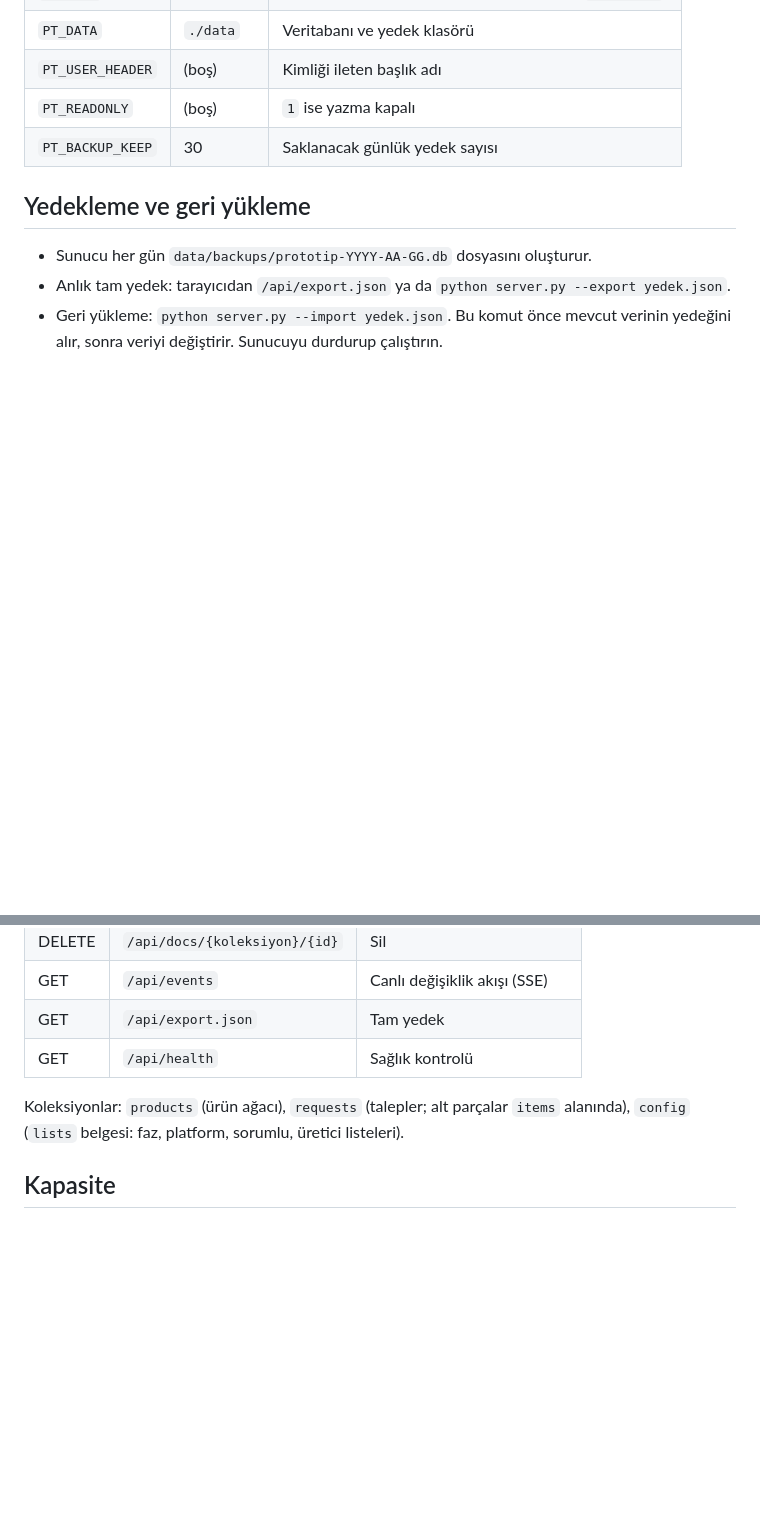
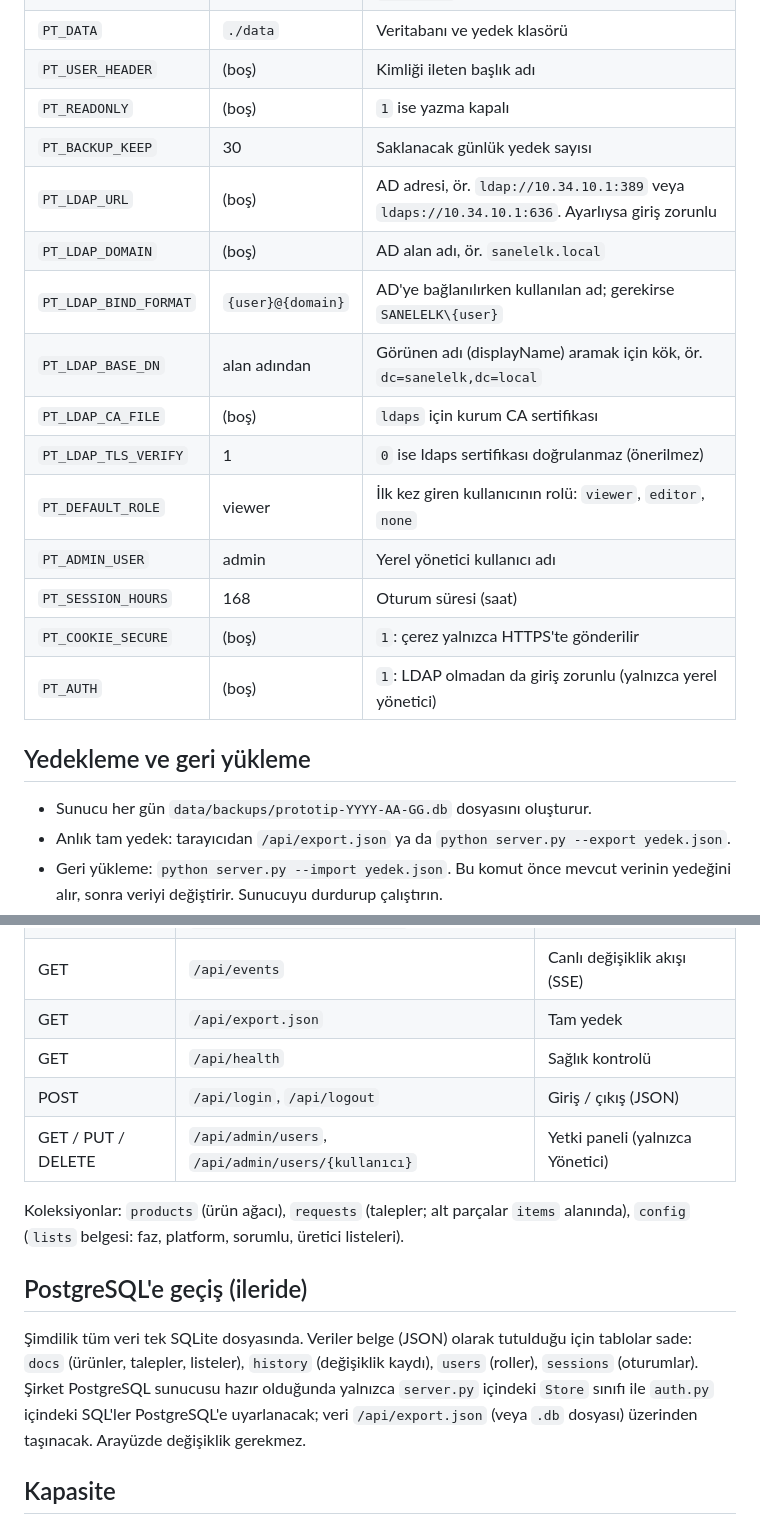
Before and after one commit to berkayilmaaz/prototype-tracking-system, a Markdown page: README.md, 2 parts joined by grey strips. Rendered like a GitHub page; blank space fills up the shorter version.

```diff
--- a/README.md
+++ b/README.md
@@ -98,6 +139,17 @@ Uygulamada şifre ekranı yoktur. Önerilen kurulum:
 | `PT_USER_HEADER` | (boş) | Kimliği ileten başlık adı |
 | `PT_READONLY` | (boş) | `1` ise yazma kapalı |
 | `PT_BACKUP_KEEP` | 30 | Saklanacak günlük yedek sayısı |
+| `PT_LDAP_URL` | (boş) | AD adresi, ör. `ldap://10.34.10.1:389` veya `ldaps://10.34.10.1:636`. Ayarlıysa giriş zorunlu |
+| `PT_LDAP_DOMAIN` | (boş) | AD alan adı, ör. `sanelelk.local` |
+| `PT_LDAP_BIND_FORMAT` | `{user}@{domain}` | AD'ye bağlanılırken kullanılan ad; gerekirse `SANELELK\{user}` |
+| `PT_LDAP_BASE_DN` | alan adından | Görünen adı (displayName) aramak için kök, ör. `dc=sanelelk,dc=local` |
+| `PT_LDAP_CA_FILE` | (boş) | `ldaps` için kurum CA sertifikası |
+| `PT_LDAP_TLS_VERIFY` | 1 | `0` ise ldaps sertifikası doğrulanmaz (önerilmez) |
+| `PT_DEFAULT_ROLE` | viewer | İlk kez giren kullanıcının rolü: `viewer`, `editor`, `none` |
+| `PT_ADMIN_USER` | admin | Yerel yönetici kullanıcı adı |
+| `PT_SESSION_HOURS` | 168 | Oturum süresi (saat) |
+| `PT_COOKIE_SECURE` | (boş) | `1`: çerez yalnızca HTTPS'te gönderilir |
+| `PT_AUTH` | (boş) | `1`: LDAP olmadan da giriş zorunlu (yalnızca yerel yönetici) |
 
 ## Yedekleme ve geri yükleme
 
@@ -128,8 +180,14 @@ Dikkat: Bu işlem uygulamada sonradan yapılmış değişikliklerin üzerine yaz
 | GET | `/api/events` | Canlı değişiklik akışı (SSE) |
 | GET | `/api/export.json` | Tam yedek |
 | GET | `/api/health` | Sağlık kontrolü |
+| POST | `/api/login`, `/api/logout` | Giriş / çıkış (JSON) |
+| GET / PUT / DELETE | `/api/admin/users`, `/api/admin/users/{kullanıcı}` | Yetki paneli (yalnızca Yönetici) |
 
 Koleksiyonlar: `products` (ürün ağacı), `requests` (talepler; alt parçalar `items` alanında), `config` (`lists` belgesi: faz, platform, sorumlu, üretici listeleri).
+
+## PostgreSQL'e geçiş (ileride)
+
+Şimdilik tüm veri tek SQLite dosyasında. Veriler belge (JSON) olarak tutulduğu için tablolar sade: `docs` (ürünler, talepler, listeler), `history` (değişiklik kaydı), `users` (roller), `sessions` (oturumlar). Şirket PostgreSQL sunucusu hazır olduğunda yalnızca `server.py` içindeki `Store` sınıfı ile `auth.py` içindeki SQL'ler PostgreSQL'e uyarlanacak; veri `/api/export.json` (veya `.db` dosyası) üzerinden taşınacak. Arayüzde değişiklik gerekmez.
 
 ## Kapasite
 
```
Also changed, not shown: other parts of README.md (+49 -8 lines), docs/mimari.png, 9 other files.
